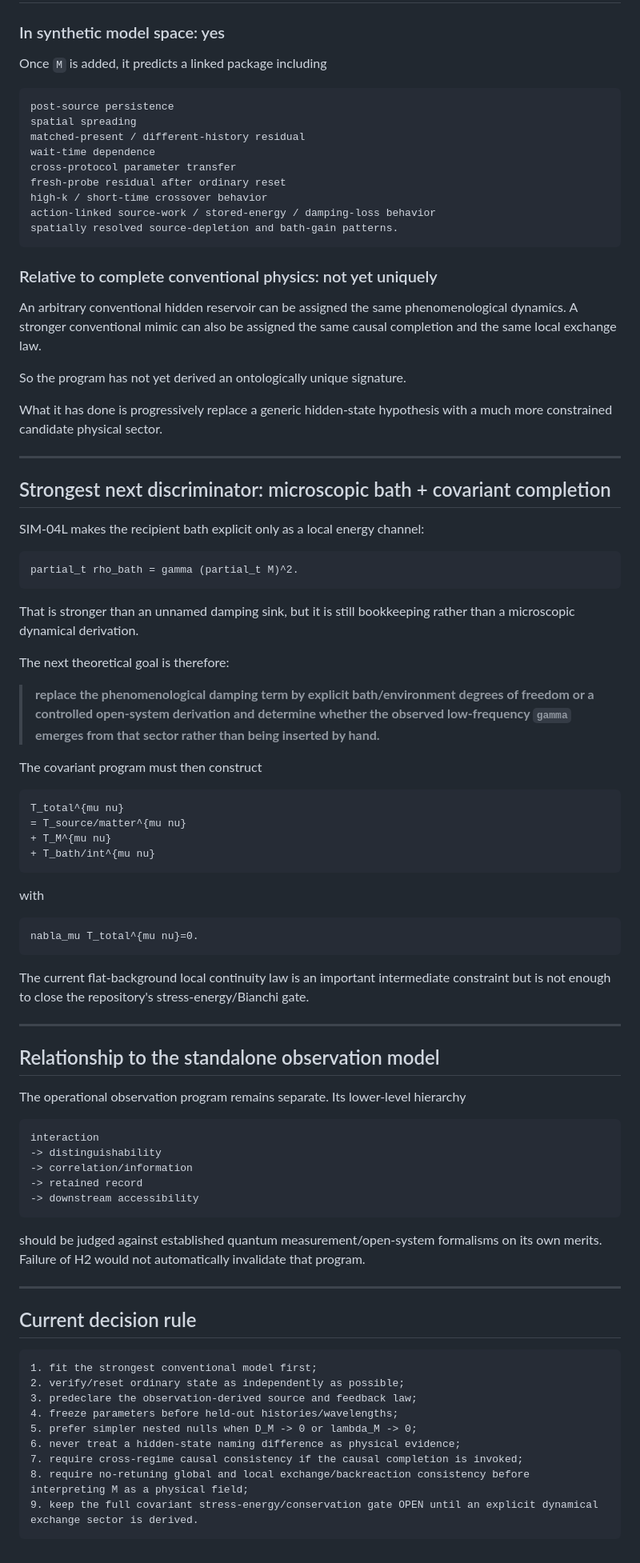
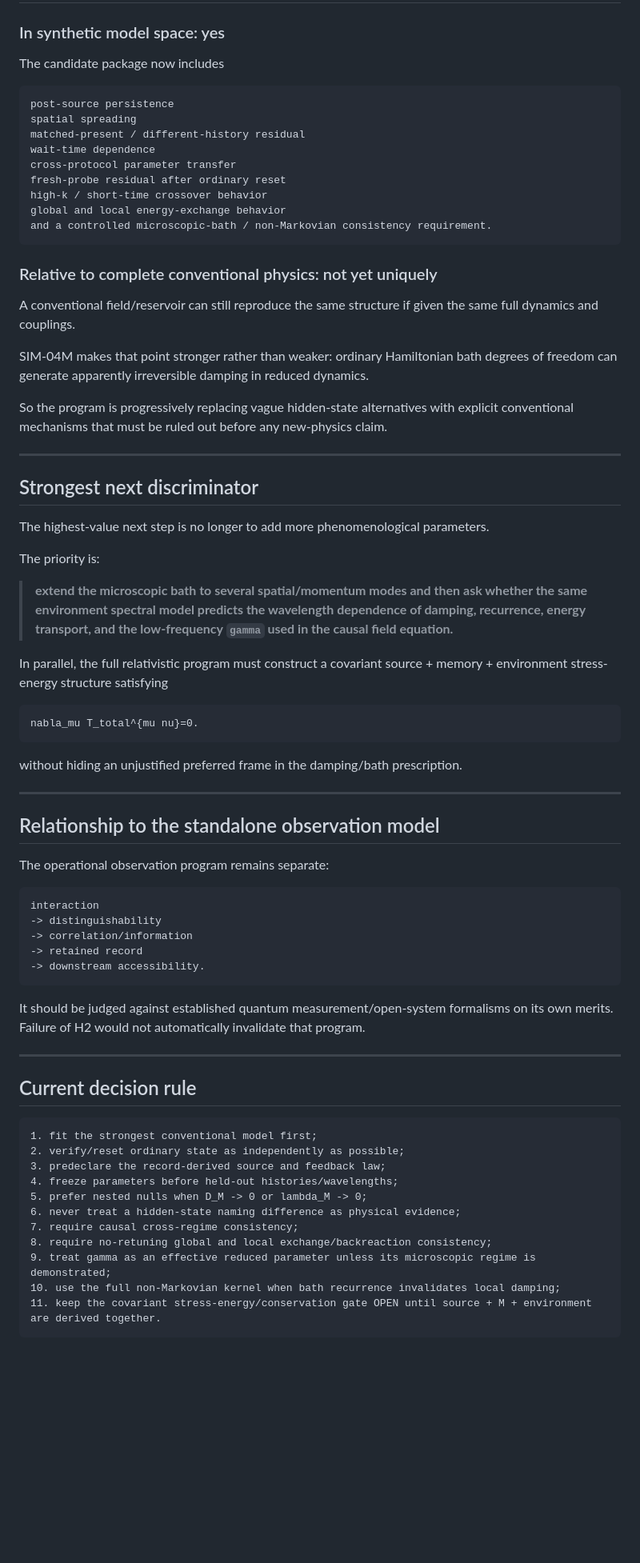
Before and after one commit to EchoPath-Source/Sequence-of-collapse-theory, a Markdown page: docs/soct-memory-necessity-status.md, the part around one of its changes. Shown at 80% size. GitHub-like rendering; blank space fills up the shorter version.

Commit message:
Update memory necessity status through SIM-04M

````diff
--- a/docs/soct-memory-necessity-status.md
+++ b/docs/soct-memory-necessity-status.md
@@ -242,7 +192,7 @@ A conventional field engineered to obey the same complete causal, energetic, and
 
 ### In synthetic model space: yes
 
-Once `M` is added, it predicts a linked package including
+The candidate package now includes
 
 ```text
 post-source persistence
@@ -252,66 +202,51 @@ wait-time dependence
 cross-protocol parameter transfer
 fresh-probe residual after ordinary reset
 high-k / short-time crossover behavior
-action-linked source-work / stored-energy / damping-loss behavior
-spatially resolved source-depletion and bath-gain patterns.
+global and local energy-exchange behavior
+and a controlled microscopic-bath / non-Markovian consistency requirement.
 ```
 
 ### Relative to complete conventional physics: not yet uniquely
 
-An arbitrary conventional hidden reservoir can be assigned the same phenomenological dynamics. A stronger conventional mimic can also be assigned the same causal completion and the same local exchange law.
+A conventional field/reservoir can still reproduce the same structure if given the same full dynamics and couplings.
 
-So the program has not yet derived an ontologically unique signature.
+SIM-04M makes that point stronger rather than weaker: ordinary Hamiltonian bath degrees of freedom can generate apparently irreversible damping in reduced dynamics.
 
-What it has done is progressively replace a generic hidden-state hypothesis with a much more constrained candidate physical sector.
+So the program is progressively replacing vague hidden-state alternatives with explicit conventional mechanisms that must be ruled out before any new-physics claim.
 
 ---
 
-## Strongest next discriminator: microscopic bath + covariant completion
+## Strongest next discriminator
 
-SIM-04L makes the recipient bath explicit only as a local energy channel:
+The highest-value next step is no longer to add more phenomenological parameters.
 
-```math
-partial_t rho_bath = gamma (partial_t M)^2.
-```
+The priority is:
 
-That is stronger than an unnamed damping sink, but it is still bookkeeping rather than a microscopic dynamical derivation.
+> **extend the microscopic bath to several spatial/momentum modes and then ask whether the same environment spectral model predicts the wavelength dependence of damping, recurrence, energy transport, and the low-frequency `gamma` used in the causal field equation.**
 
-The next theoretical goal is therefore:
-
-> **replace the phenomenological damping term by explicit bath/environment degrees of freedom or a controlled open-system derivation and determine whether the observed low-frequency `gamma` emerges from that sector rather than being inserted by hand.**
-
-The covariant program must then construct
-
-```math
-T_total^{mu nu}
-= T_source/matter^{mu nu}
-+ T_M^{mu nu}
-+ T_bath/int^{mu nu}
-```
-
-with
+In parallel, the full relativistic program must construct a covariant source + memory + environment stress-energy structure satisfying
 
 ```math
 nabla_mu T_total^{mu nu}=0.
 ```
 
-The current flat-background local continuity law is an important intermediate constraint but is not enough to close the repository's stress-energy/Bianchi gate.
+without hiding an unjustified preferred frame in the damping/bath prescription.
 
 ---
 
 ## Relationship to the standalone observation model
 
-The operational observation program remains separate. Its lower-level hierarchy
+The operational observation program remains separate:
 
 ```text
 interaction
 -> distinguishability
 -> correlation/information
 -> retained record
--> downstream accessibility
+-> downstream accessibility.
 ```
 
-should be judged against established quantum measurement/open-system formalisms on its own merits. Failure of H2 would not automatically invalidate that program.
+It should be judged against established quantum measurement/open-system formalisms on its own merits. Failure of H2 would not automatically invalidate that program.
 
 ---
 
@@ -320,11 +255,13 @@ should be judged against established quantum measurement/open-system formalisms
 ```text
 1. fit the strongest conventional model first;
 2. verify/reset ordinary state as independently as possible;
-3. predeclare the observation-derived source and feedback law;
+3. predeclare the record-derived source and feedback law;
 4. freeze parameters before held-out histories/wavelengths;
-5. prefer simpler nested nulls when D_M -> 0 or lambda_M -> 0;
+5. prefer nested nulls when D_M -> 0 or lambda_M -> 0;
 6. never treat a hidden-state naming difference as physical evidence;
-7. require cross-regime causal consistency if the causal completion is invoked;
-8. require no-retuning global and local exchange/backreaction consistency before interpreting M as a physical field;
-9. keep the full covariant stress-energy/conservation gate OPEN until an explicit dynamical exchange sector is derived.
+7. require causal cross-regime consistency;
+8. require no-retuning global and local exchange/backreaction consistency;
+9. treat gamma as an effective reduced parameter unless its microscopic regime is demonstrated;
+10. use the full non-Markovian kernel when bath recurrence invalidates local damping;
+11. keep the covariant stress-energy/conservation gate OPEN until source + M + environment are derived together.
 ```
````
Also changed, not shown: other parts of docs/soct-memory-necessity-status.md (+75 -125 lines).
